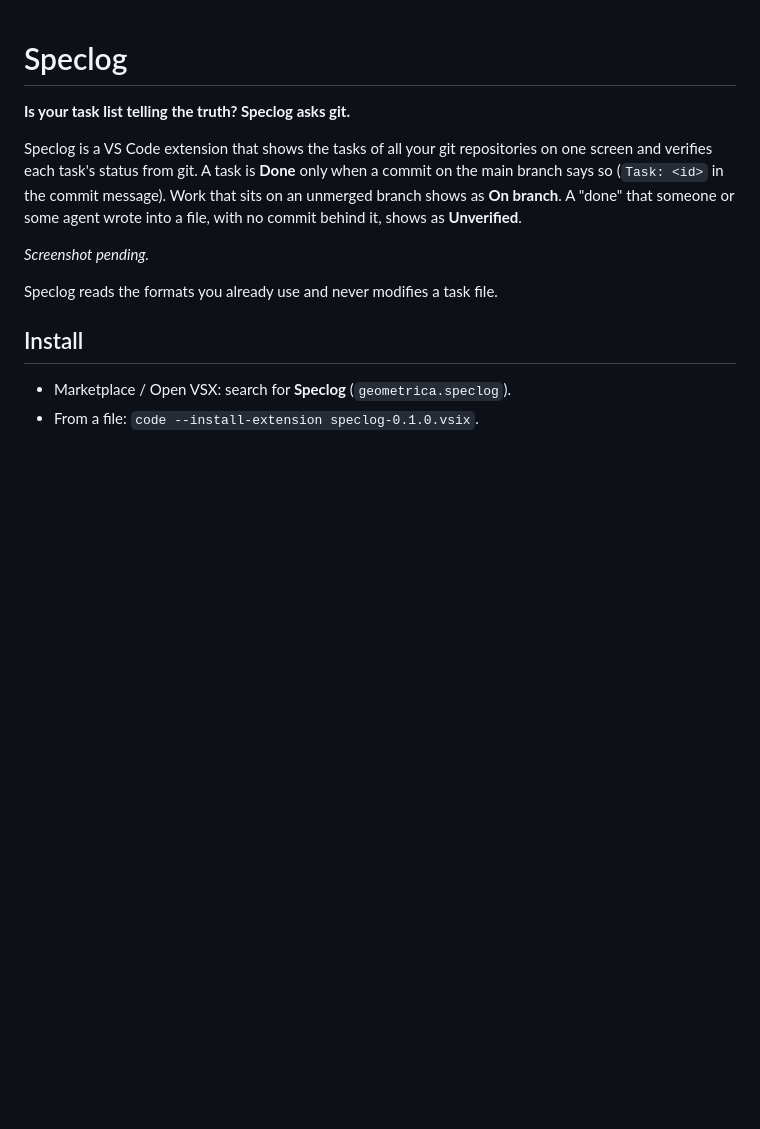
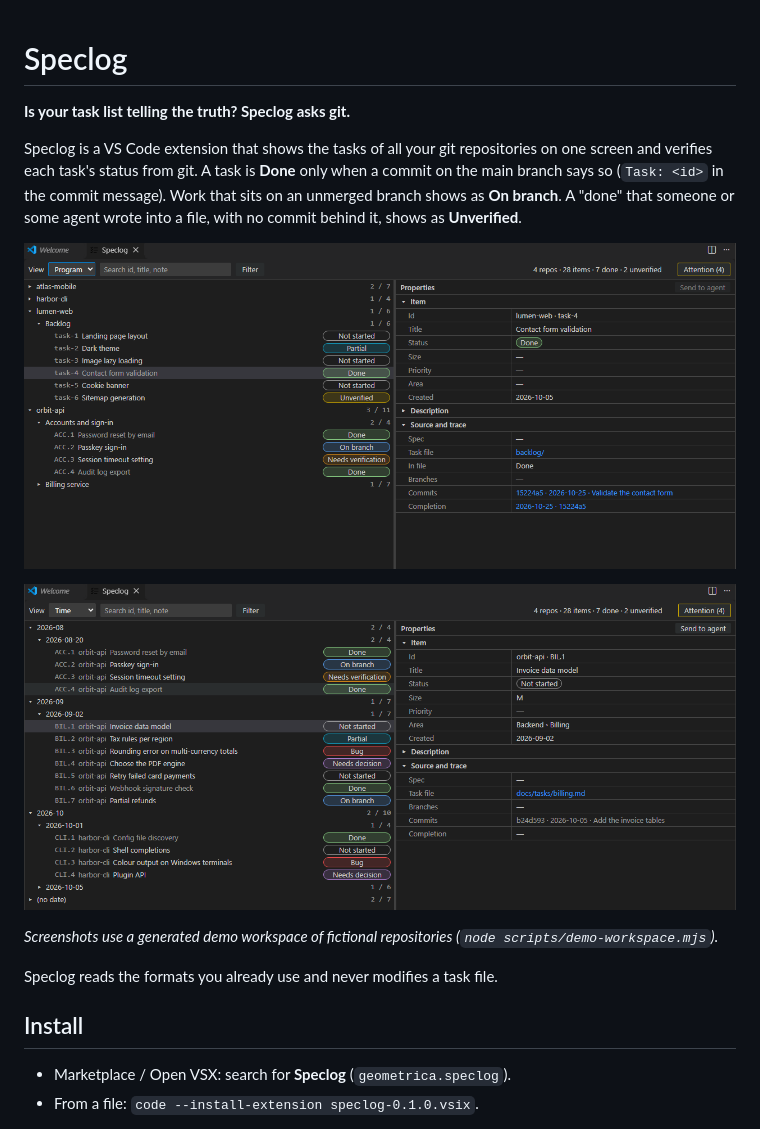
Before and after one commit to geometrica-io/Speclog, a Markdown page: README.md, the part around the change. Drawn GitHub-style; pictures changed too: docs/images/board-program.png (added), docs/images/board-time.png (added); blank space fills up the shorter version.

Commit message:
Add board screenshots from the demo workspace to the README
Task: REL.2

```diff
--- a/README.md
+++ b/README.md
@@ -7,7 +7,11 @@ verifies each task's status from git. A task is **Done** only when a commit on t
 (`Task: <id>` in the commit message). Work that sits on an unmerged branch shows as **On branch**. A
 "done" that someone or some agent wrote into a file, with no commit behind it, shows as **Unverified**.
 
-*Screenshot pending.*
+![The Speclog board grouped by repository and program: Backlog.md and docs/tasks items with Done, On branch, Unverified and Needs verification statuses, and the properties of a done item with its commit](docs/images/board-program.png)
+
+![The same board grouped by time, showing every status from Not started to Needs decision](docs/images/board-time.png)
+
+*Screenshots use a generated demo workspace of fictional repositories (`node scripts/demo-workspace.mjs`).*
 
 Speclog reads the formats you already use and never modifies a task file.
 
```
